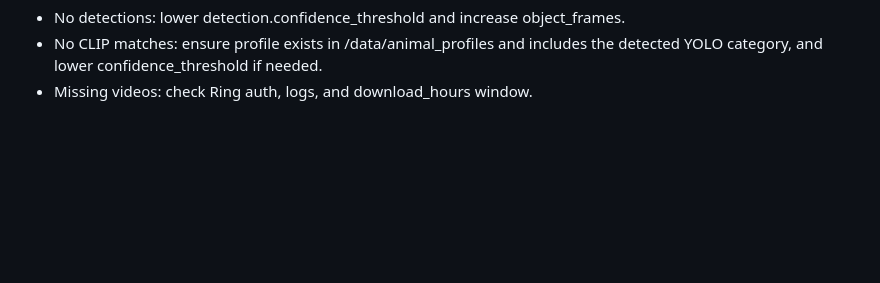
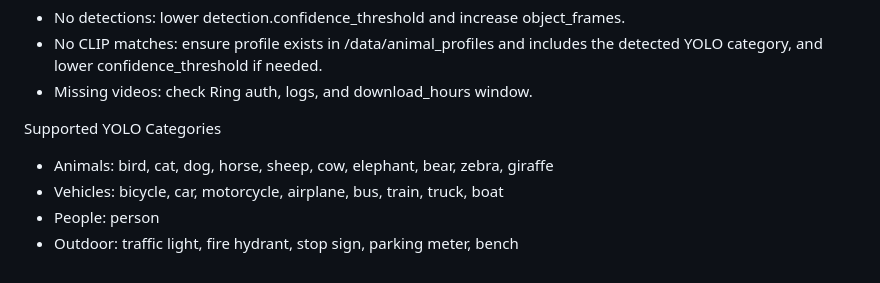
Before and after one commit to Ahazii/CritterCatcherAI, a Markdown page: Documentation.md, the part around the change. Drawn GitHub-style; blank space fills up the shorter version.

```diff
--- a/Documentation.md
+++ b/Documentation.md
@@ -96,3 +96,9 @@ Troubleshooting
 - No CLIP matches: ensure profile exists in /data/animal_profiles and includes
   the detected YOLO category, and lower confidence_threshold if needed.
 - Missing videos: check Ring auth, logs, and download_hours window.
+
+Supported YOLO Categories
+- Animals: bird, cat, dog, horse, sheep, cow, elephant, bear, zebra, giraffe
+- Vehicles: bicycle, car, motorcycle, airplane, bus, train, truck, boat
+- People: person
+- Outdoor: traffic light, fire hydrant, stop sign, parking meter, bench
```
Also changed, not shown: README.md (+1 -1 lines).
